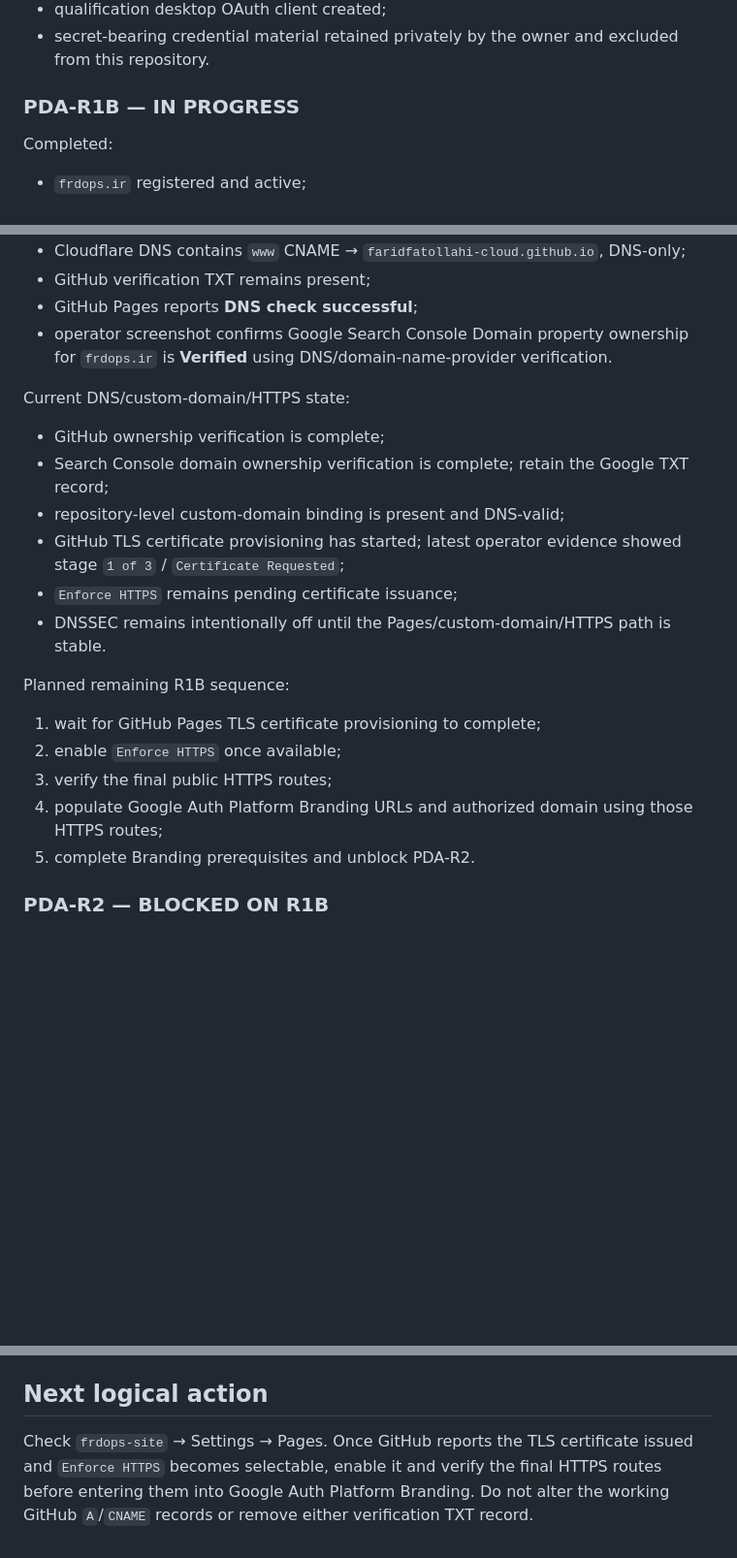
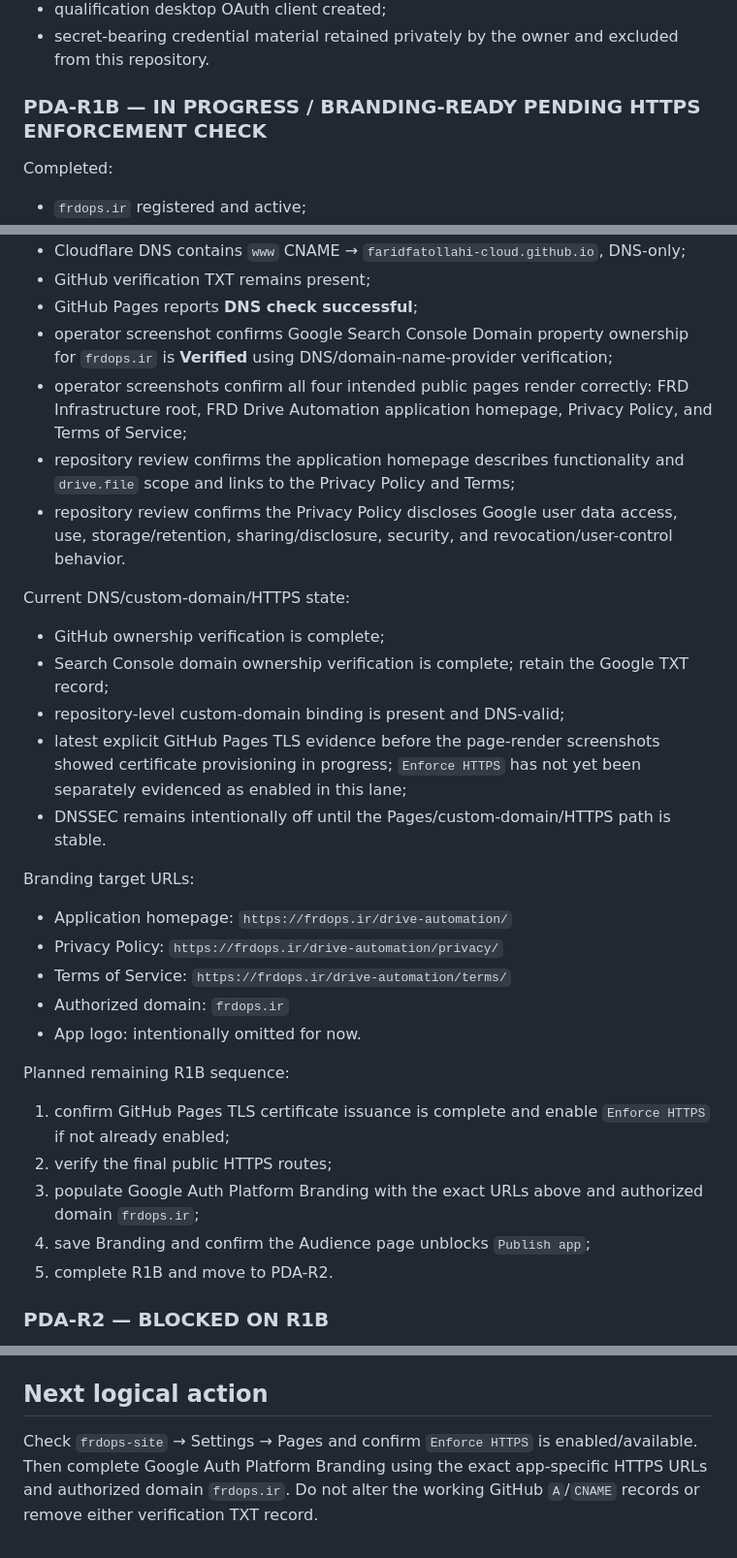
Before and after one commit to faridfatollahi-cloud/frdops-site, a Markdown page: docs/governance/FRDOPS_SITE_USCP.md, 3 parts joined by grey strips. Shown at 97% size. Drawn GitHub-style; blank space fills up the shorter version.

Commit message:
governance: record public page review and branding readiness

```diff
--- a/docs/governance/FRDOPS_SITE_USCP.md
+++ b/docs/governance/FRDOPS_SITE_USCP.md
@@ -34,7 +34,7 @@ This repository does not own or store those projects' operational state.
 - qualification desktop OAuth client created;
 - secret-bearing credential material retained privately by the owner and excluded from this repository.
 
-### PDA-R1B — IN PROGRESS
+### PDA-R1B — IN PROGRESS / BRANDING-READY PENDING HTTPS ENFORCEMENT CHECK
 
 Completed:
 - `frdops.ir` registered and active;
@@ -52,22 +52,31 @@ Completed:
 - Cloudflare DNS contains `www` CNAME → `faridfatollahi-cloud.github.io`, DNS-only;
 - GitHub verification TXT remains present;
 - GitHub Pages reports **DNS check successful**;
-- operator screenshot confirms Google Search Console Domain property ownership for `frdops.ir` is **Verified** using DNS/domain-name-provider verification.
+- operator screenshot confirms Google Search Console Domain property ownership for `frdops.ir` is **Verified** using DNS/domain-name-provider verification;
+- operator screenshots confirm all four intended public pages render correctly: FRD Infrastructure root, FRD Drive Automation application homepage, Privacy Policy, and Terms of Service;
+- repository review confirms the application homepage describes functionality and `drive.file` scope and links to the Privacy Policy and Terms;
+- repository review confirms the Privacy Policy discloses Google user data access, use, storage/retention, sharing/disclosure, security, and revocation/user-control behavior.
 
 Current DNS/custom-domain/HTTPS state:
 - GitHub ownership verification is complete;
 - Search Console domain ownership verification is complete; retain the Google TXT record;
 - repository-level custom-domain binding is present and DNS-valid;
-- GitHub TLS certificate provisioning has started; latest operator evidence showed stage `1 of 3` / `Certificate Requested`;
-- `Enforce HTTPS` remains pending certificate issuance;
+- latest explicit GitHub Pages TLS evidence before the page-render screenshots showed certificate provisioning in progress; `Enforce HTTPS` has not yet been separately evidenced as enabled in this lane;
 - DNSSEC remains intentionally off until the Pages/custom-domain/HTTPS path is stable.
 
+Branding target URLs:
+- Application homepage: `https://frdops.ir/drive-automation/`
+- Privacy Policy: `https://frdops.ir/drive-automation/privacy/`
+- Terms of Service: `https://frdops.ir/drive-automation/terms/`
+- Authorized domain: `frdops.ir`
+- App logo: intentionally omitted for now.
+
 Planned remaining R1B sequence:
-1. wait for GitHub Pages TLS certificate provisioning to complete;
-2. enable `Enforce HTTPS` once available;
-3. verify the final public HTTPS routes;
-4. populate Google Auth Platform Branding URLs and authorized domain using those HTTPS routes;
-5. complete Branding prerequisites and unblock PDA-R2.
+1. confirm GitHub Pages TLS certificate issuance is complete and enable `Enforce HTTPS` if not already enabled;
+2. verify the final public HTTPS routes;
+3. populate Google Auth Platform Branding with the exact URLs above and authorized domain `frdops.ir`;
+4. save Branding and confirm the Audience page unblocks `Publish app`;
+5. complete R1B and move to PDA-R2.
 
 ### PDA-R2 — BLOCKED ON R1B
 
@@ -100,4 +109,4 @@ Expected final public routes:
 
 ## Next logical action
 
-Check `frdops-site` → Settings → Pages. Once GitHub reports the TLS certificate issued and `Enforce HTTPS` becomes selectable, enable it and verify the final HTTPS routes before entering them into Google Auth Platform Branding. Do not alter the working GitHub `A`/`CNAME` records or remove either verification TXT record.
+Check `frdops-site` → Settings → Pages and confirm `Enforce HTTPS` is enabled/available. Then complete Google Auth Platform Branding using the exact app-specific HTTPS URLs and authorized domain `frdops.ir`. Do not alter the working GitHub `A`/`CNAME` records or remove either verification TXT record.
```
